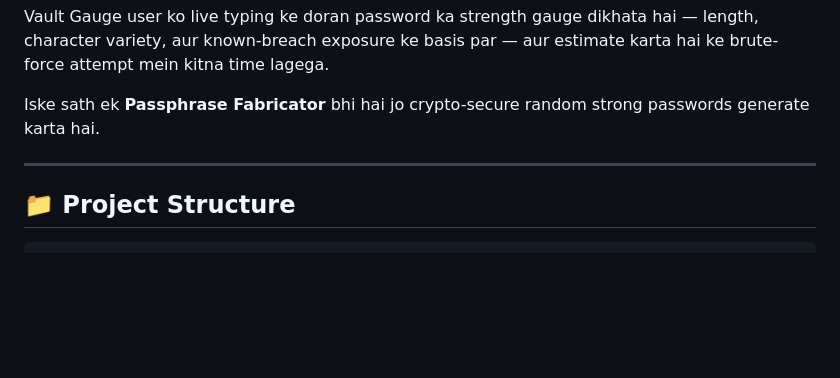
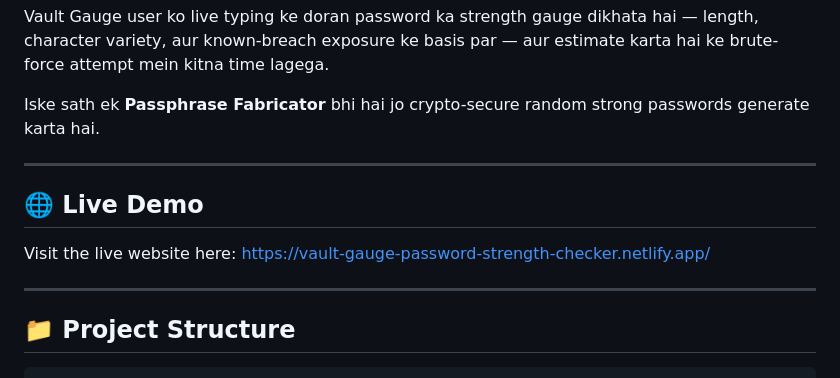
Before and after one commit to Aftab-Hussain-1/Cyber-Guard-Password-Strength-Analyzer, a Markdown page: README.md, the part around the change. Drawn GitHub-style; blank space fills up the shorter version.

````diff
--- a/README.md
+++ b/README.md
@@ -15,6 +15,10 @@ Iske sath ek **Passphrase Fabricator** bhi hai jo crypto-secure random strong pa
 
 ---
 
+## 🌐 Live Demo
+Visit the live website here: https://vault-gauge-password-strength-checker.netlify.app/
+
+---
 ## 📁 Project Structure
 
 ```
````
